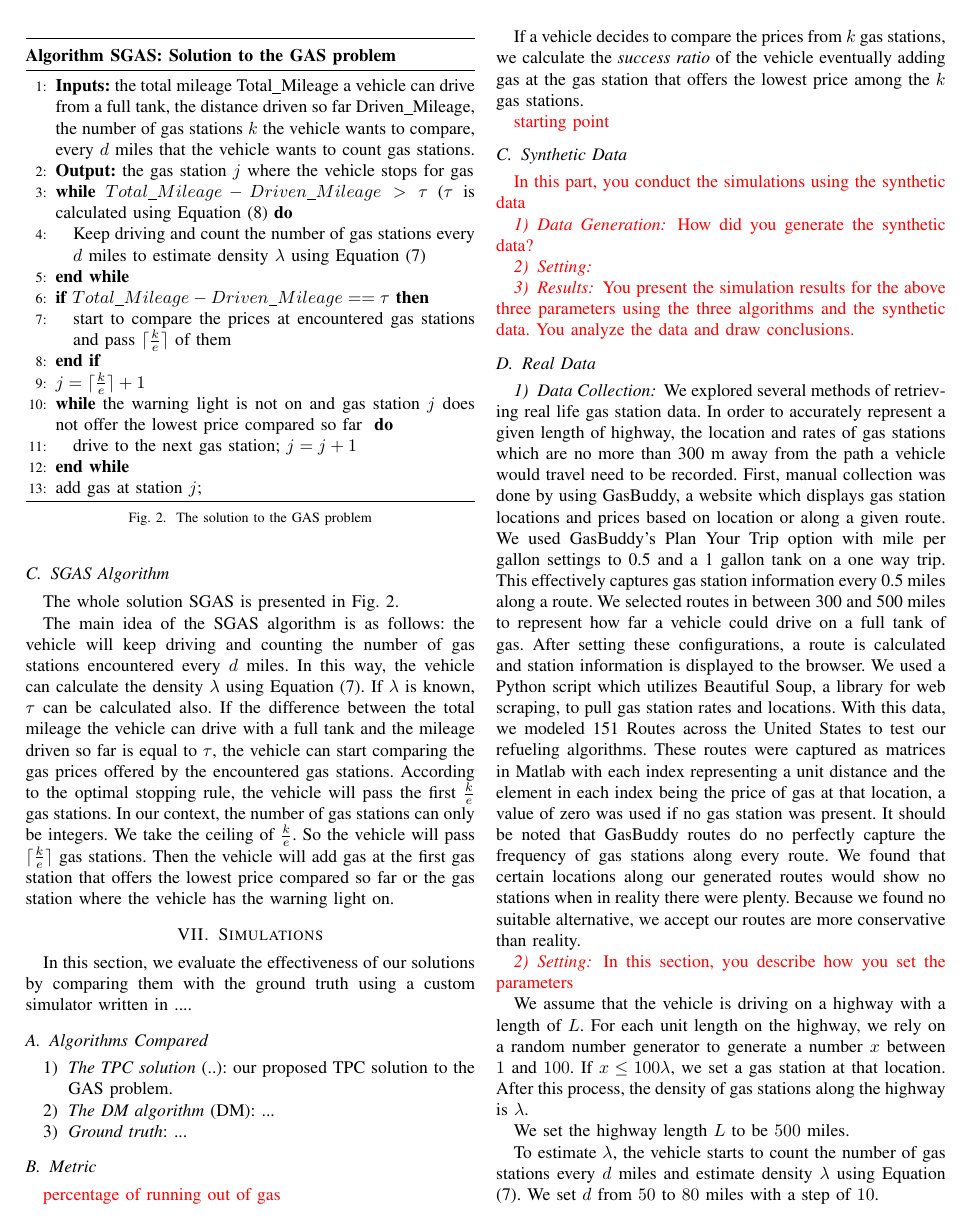
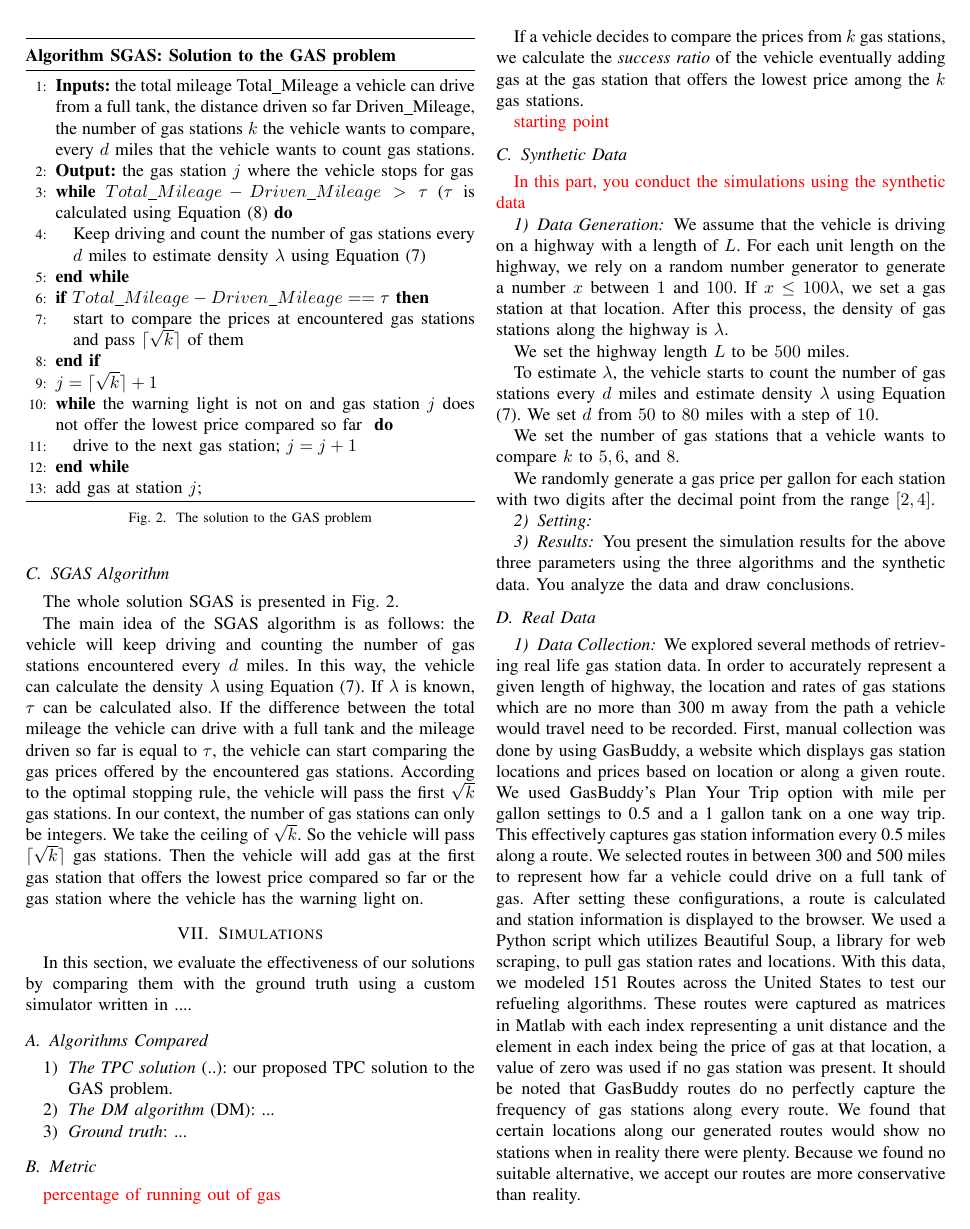
Before and after one commit to JacobRojas/Autonomous-Refueling-Strategies, a LaTeX paper (Latex/veh-v2.tex): page 5 of 6. Compiled offline with pdfLaTeX.

Commit message:
Update veh-v2.tex
Changed sqrt(k) in SGAS algorithm and moved synthetic data generation description

```diff
--- a/Latex/veh-v2.tex
+++ b/Latex/veh-v2.tex
@@ -268,9 +268,9 @@ The whole solution SGAS is presented in Fig. \ref{SGAS}.
 \STATE Keep driving and count the number of gas stations every $d$ miles to estimate density $\lambda$ using Equation (\ref{lambda})
 \ENDWHILE
 \IF {$Total\_Mileage - Driven\_Mileage == \tau$}
-\STATE start to compare the prices at encountered gas stations and pass $\lceil\frac{k}{e}\rceil$ of them
+\STATE start to compare the prices at encountered gas stations and pass $\lceil\sqrt{k}\rceil$ of them
 \ENDIF
-\STATE $j = \lceil\frac{k}{e}\rceil + 1$
+\STATE $j = \lceil\sqrt{k}\rceil + 1$
 \WHILE {the warning light is not on and gas station $j$ does not offer the lowest price compared so far }
 \STATE drive to the next gas station; $j = j+1$
 \ENDWHILE
@@ -281,7 +281,7 @@ The whole solution SGAS is presented in Fig. \ref{SGAS}.
 \label{SGAS}
 \end{figure}
 
-The main idea of the SGAS algorithm is as follows: the vehicle will keep driving and counting the number of gas stations encountered every $d$ miles. In this way, the vehicle can calculate the density $\lambda$ using Equation (\ref{lambda}). If $\lambda$ is known, $\tau$ can be calculated also. If the difference between the total mileage the vehicle can drive with a full tank and the mileage driven so far is equal to $\tau$, the vehicle can start comparing the gas prices offered by the encountered gas stations. According to the optimal stopping rule, the vehicle will pass the first $\frac{k}{e}$ gas stations. In our context, the number of gas stations can only be integers. We take the ceiling of $\frac{k}{e}$. So the vehicle will pass $\lceil\frac{k}{e}\rceil$ gas stations. Then the vehicle will add gas at the first gas station that offers the lowest price compared so far or the gas station where the vehicle has the warning light on.
+The main idea of the SGAS algorithm is as follows: the vehicle will keep driving and counting the number of gas stations encountered every $d$ miles. In this way, the vehicle can calculate the density $\lambda$ using Equation (\ref{lambda}). If $\lambda$ is known, $\tau$ can be calculated also. If the difference between the total mileage the vehicle can drive with a full tank and the mileage driven so far is equal to $\tau$, the vehicle can start comparing the gas prices offered by the encountered gas stations. According to the optimal stopping rule, the vehicle will pass the first $\sqrt{k}$ gas stations. In our context, the number of gas stations can only be integers. We take the ceiling of $\sqrt{k}$. So the vehicle will pass $\lceil\sqrt{k}\rceil$ gas stations. Then the vehicle will add gas at the first gas station that offers the lowest price compared so far or the gas station where the vehicle has the warning light on.
 
 %\vspace{-0.3cm}
 \section{Simulations} \label{simulations}
@@ -302,24 +302,9 @@ If a vehicle decides to compare the prices from $k$ gas stations, we calculate t
 {\color{red} starting point}
 
 \subsection{Synthetic Data}
-{\color{red} In this part, you conduct the simulations using the synthetic data
+{\color{red} In this part, you conduct the simulations using the synthetic data}
 
 \subsubsection{Data Generation}
-How did you generate the synthetic data?
-
-\subsubsection{Setting}
-
-\subsubsection{Results}
-You present the simulation results for the above three parameters using the three algorithms and the synthetic data. You analyze the data and draw conclusions. }
-
-
-\subsection{Real Data}
-
-\subsubsection{Data Collection}
-We explored several methods of retrieving real life gas station data. In order to accurately represent a given length of highway, the location and rates of gas stations which are no more than 300 m away from the path a vehicle would travel need to be recorded. First, manual collection was done by using GasBuddy, a website which displays gas station locations and prices based on location or along a given route. We used GasBuddy’s Plan Your Trip option with mile per gallon settings to 0.5 and a 1 gallon tank on a one way trip. This effectively captures gas station information every 0.5 miles along a route. We selected routes in between 300 and 500 miles to represent how far a vehicle could drive on a full tank of gas. After setting these configurations, a route is calculated and station information is displayed to the browser. We used a Python script which utilizes Beautiful Soup, a library for web scraping, to pull gas station rates and locations. With this data, we modeled 151 Routes across the United States to test our refueling algorithms. These routes were captured as matrices in Matlab with each index representing a unit distance and the element in each index being the price of gas at that location, a value of zero was used if no gas station was present. It should be noted that GasBuddy routes do no perfectly capture the frequency of gas stations along every route. We found that certain locations along our generated routes would show no stations when in reality there were plenty. Because we found no suitable alternative, we accept our routes are more conservative than reality.
-
-\subsubsection{Setting}
-{\color{red} In this section, you describe how you set the parameters}
 
 We assume that the vehicle is driving on a highway with a length of $L$. For each unit length on the highway,  we rely on a random number generator to generate a number $x$ between $1$ and $100$. If $x \leq 100\lambda$, we set a gas station at that location. After this process, the density of gas stations along the highway is $\lambda$.
 
```
Also changed, not shown: Latex/veh-v2.tex (12 more changed lines).
